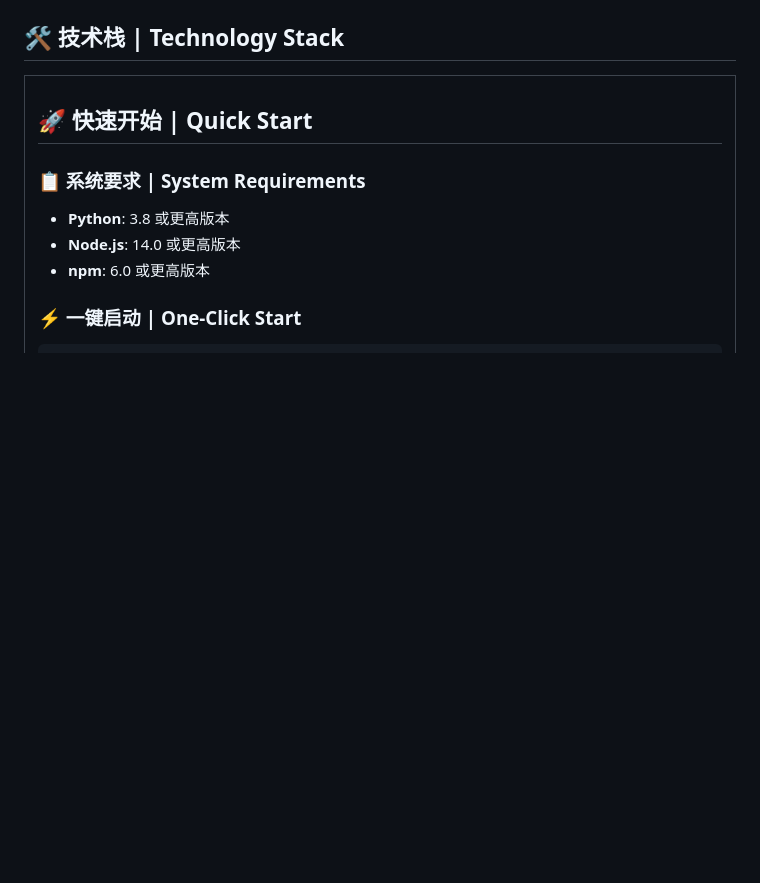
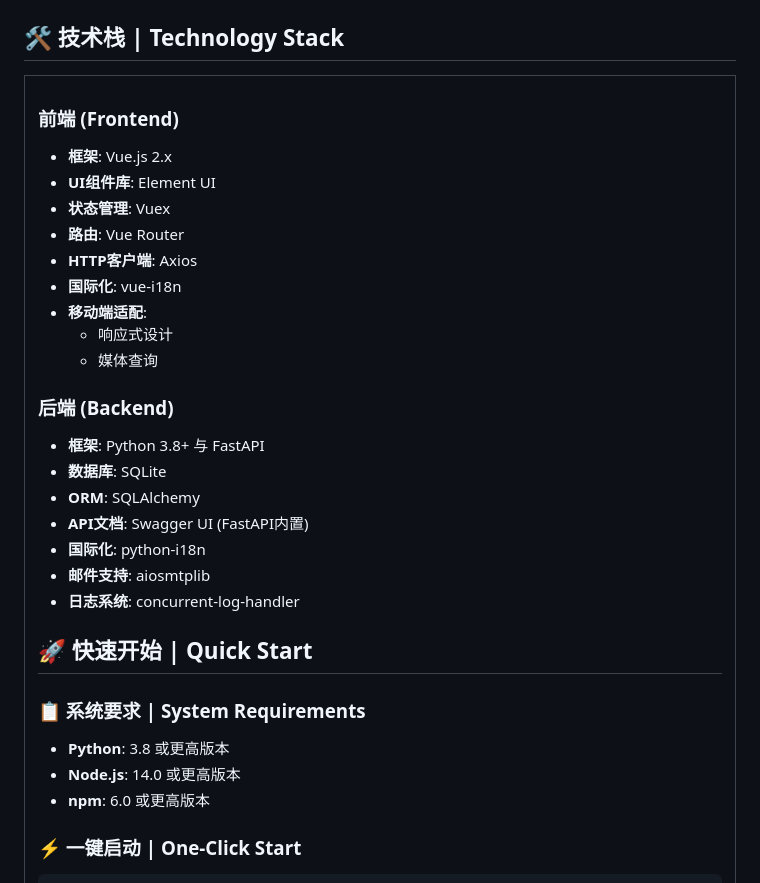
Before and after one commit to chenchuanchao73/Equipment-Reservation-System, a Markdown page: README.md, the part around the change. Rendered like a GitHub page; blank space fills up the shorter version.

```diff
--- a/README.md
+++ b/README.md
@@ -54,6 +54,29 @@
 <table>
 <tr>
 <td width="50%">
+
+### 前端 (Frontend)
+
+- **框架**: Vue.js 2.x
+- **UI组件库**: Element UI
+- **状态管理**: Vuex
+- **路由**: Vue Router
+- **HTTP客户端**: Axios
+- **国际化**: vue-i18n
+- **移动端适配**:
+  - 响应式设计
+  - 媒体查询
+
+### 后端 (Backend)
+
+- **框架**: Python 3.8+ 与 FastAPI
+- **数据库**: SQLite
+- **ORM**: SQLAlchemy
+- **API文档**: Swagger UI (FastAPI内置)
+- **国际化**: python-i18n
+- **邮件支持**: aiosmtplib
+- **日志系统**: concurrent-log-handler
+
 
 ## 🚀 快速开始 | Quick Start
 
```
